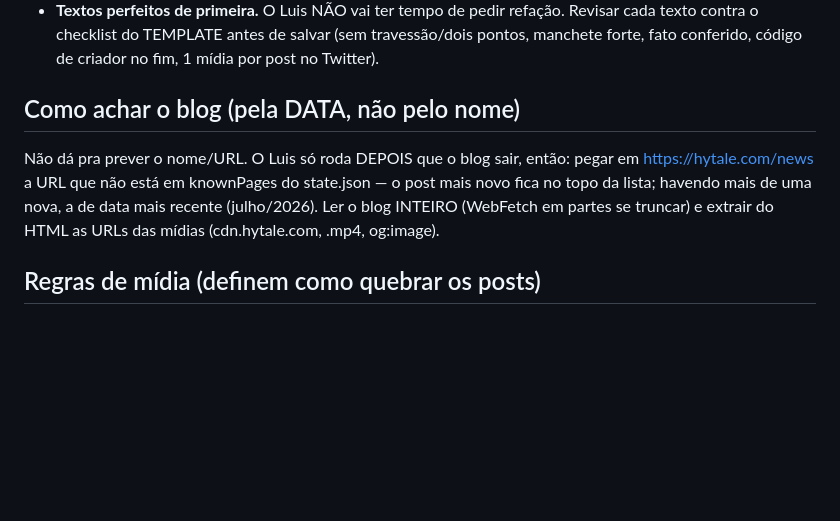
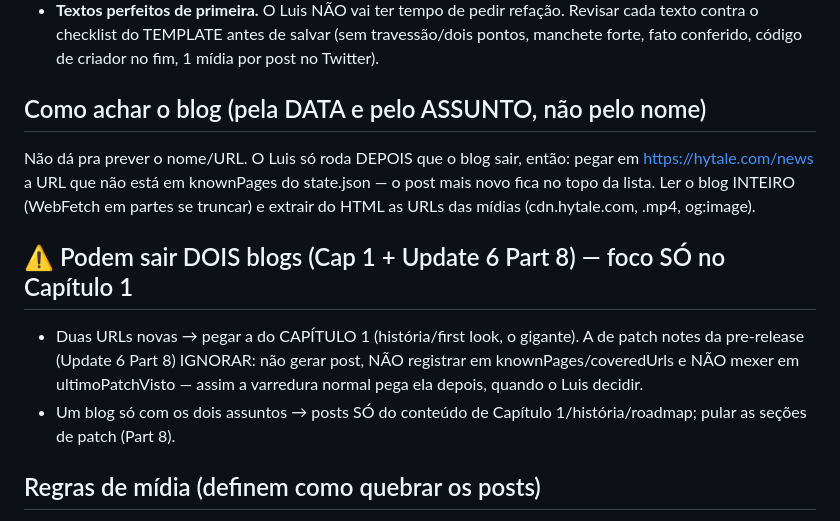
Before and after one commit to LuisCampos95/eldryn-social, a Markdown page: PLANO_CAPITULO1.md, the part around the change. Drawn GitHub-style; blank space fills up the shorter version.

Commit message:
Plano Cap1: dois blogs possiveis amanha, foco total no Capitulo 1, patch Part 8 fica pra depois

```diff
--- a/PLANO_CAPITULO1.md
+++ b/PLANO_CAPITULO1.md
@@ -10,8 +10,12 @@ Todo mundo vai sair divulgando adoidado quando o blog cair. **Quem posta primeir
 - **ONDA 2 na sequência:** a cobertura completa (vídeos um a um, sistemas, roadmap, carrossel).
 - **Textos perfeitos de primeira.** O Luis NÃO vai ter tempo de pedir refação. Revisar cada texto contra o checklist do TEMPLATE antes de salvar (sem travessão/dois pontos, manchete forte, fato conferido, código de criador no fim, 1 mídia por post no Twitter).
 
-## Como achar o blog (pela DATA, não pelo nome)
-Não dá pra prever o nome/URL. O Luis só roda DEPOIS que o blog sair, então: pegar em https://hytale.com/news a URL que não está em knownPages do state.json — o post mais novo fica no topo da lista; havendo mais de uma nova, a de data mais recente (julho/2026). Ler o blog INTEIRO (WebFetch em partes se truncar) e extrair do HTML as URLs das mídias (cdn.hytale.com, .mp4, og:image).
+## Como achar o blog (pela DATA e pelo ASSUNTO, não pelo nome)
+Não dá pra prever o nome/URL. O Luis só roda DEPOIS que o blog sair, então: pegar em https://hytale.com/news a URL que não está em knownPages do state.json — o post mais novo fica no topo da lista. Ler o blog INTEIRO (WebFetch em partes se truncar) e extrair do HTML as URLs das mídias (cdn.hytale.com, .mp4, og:image).
+
+## ⚠️ Podem sair DOIS blogs (Cap 1 + Update 6 Part 8) — foco SÓ no Capítulo 1
+- Duas URLs novas → pegar a do CAPÍTULO 1 (história/first look, o gigante). A de patch notes da pre-release (Update 6 Part 8) IGNORAR: não gerar post, NÃO registrar em knownPages/coveredUrls e NÃO mexer em ultimoPatchVisto — assim a varredura normal pega ela depois, quando o Luis decidir.
+- Um blog só com os dois assuntos → posts SÓ do conteúdo de Capítulo 1/história/roadmap; pular as seções de patch (Part 8).
 
 ## Regras de mídia (definem como quebrar os posts)
 - **TODO post tem no mínimo 1 mídia.** Sem mídia não posta.
```
